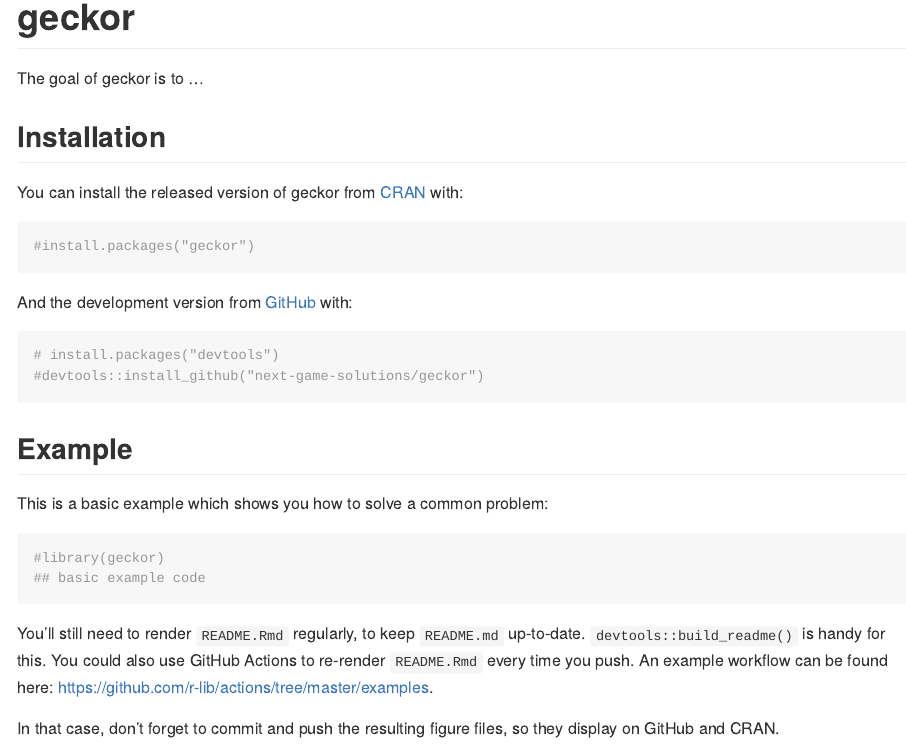
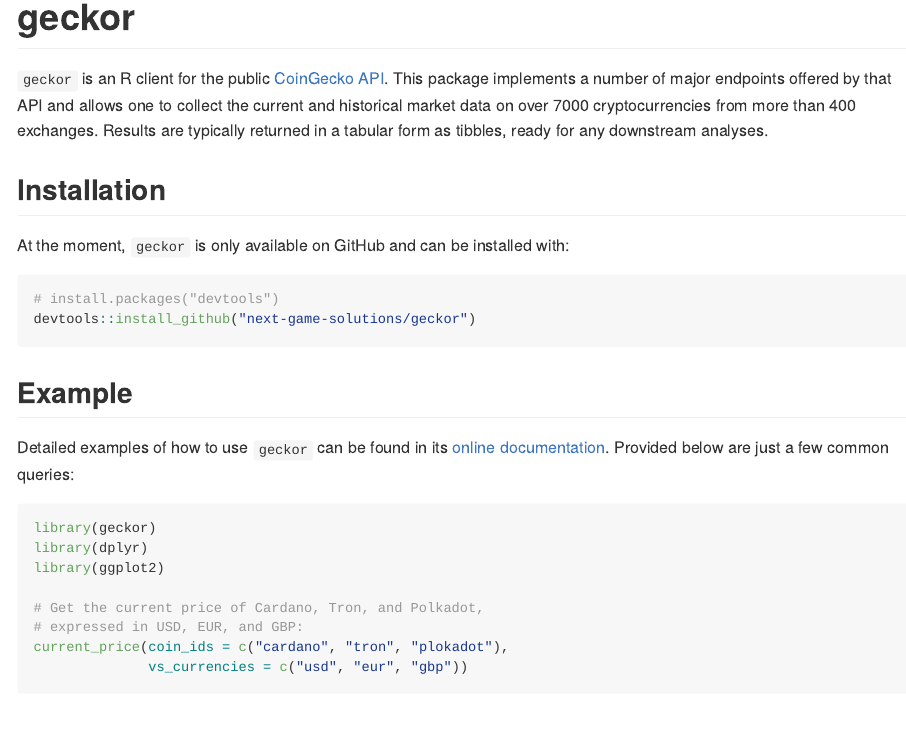
Before and after one commit to next-game-solutions/geckor, an R Markdown document (README.Rmd): the page in a window 1100 px wide, from its top. Rendered offline with R 4.5, knitr and Pandoc, with nearby package versions; some code elsewhere in the file could not run offline; badge pictures from the web are left out.

Commit message:
README first stab

````diff
--- a/README.Rmd
+++ b/README.Rmd
@@ -19,26 +19,30 @@
 [![Codecov test coverage](https://codecov.io/gh/next-game-solutions/geckor/branch/main/graph/badge.svg)](https://codecov.io/gh/next-game-solutions/geckor?branch=main)
 <!-- badges: end -->
 
-The goal of geckor is to ...
+`geckor` is an R client for the public [CoinGecko API](https://www.coingecko.com/en/api#explore-api). This package implements a
+number of major endpoints offered by that API and allows one to collect the
+current and historical market data on over 7000 cryptocurrencies from more than 400 exchanges. Results are typically returned in a tabular form as tibbles, ready for any downstream analyses.
 
 ## Installation
 
-You can install the released version of geckor from [CRAN](https://CRAN.R-project.org) with:
-
-``` r
-#install.packages("geckor")
-```
-
-And the development version from [GitHub](https://github.com/) with:
+At the moment, `geckor` is only available on GitHub and can be installed with:
 
 ``` r
 # install.packages("devtools")
-#devtools::install_github("next-game-solutions/geckor")
+devtools::install_github("next-game-solutions/geckor")
 ```
+
 ## Example
 
-This is a basic example which shows you how to solve a common problem:
+Detailed examples of how to use `geckor` can be found in its [online documentation](https://next-game-solutions.github.io/geckor/). Provided below are just a few common queries:
 
-```{r example}
-#library(geckor)
-## basic example code
+
+```{r example, message=FALSE, fig.align='center', fig.width=10, fig.height=4.5}
+library(geckor)
+library(dplyr)
+library(ggplot2)
+
+# Get the current price of Cardano, Tron, and Polkadot,
+# expressed in USD, EUR, and GBP:
+current_price(coin_ids = c("cardano", "tron", "plokadot"),
+              vs_currencies = c("usd", "eur", "gbp"))
@@ -47,4 +68,3 @@
 
-You'll still need to render `README.Rmd` regularly, to keep `README.md` up-to-date. `devtools::build_readme()` is handy for this. You could also use GitHub Actions to re-render `README.Rmd` every time you push. An example workflow can be found here: <https://github.com/r-lib/actions/tree/master/examples>.
+If you encounter a clear bug, please file an issue with a minimal reproducible example on [GitHub](https://github.com/next-game-solutions/geckor/issues).
 
-In that case, don't forget to commit and push the resulting figure files, so they display on GitHub and CRAN.
````
Also changed, not shown: README.md, README.Rmd (27 more changed lines), 1 other file.
